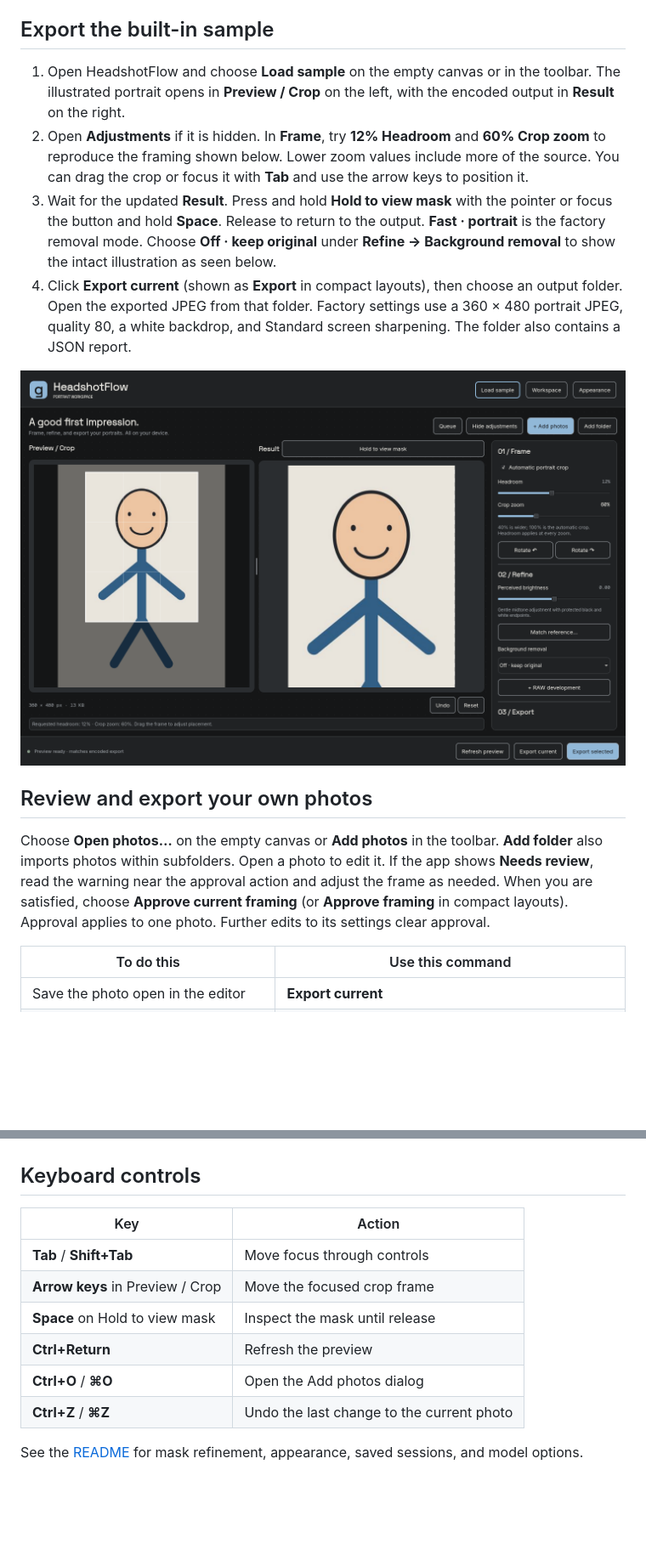
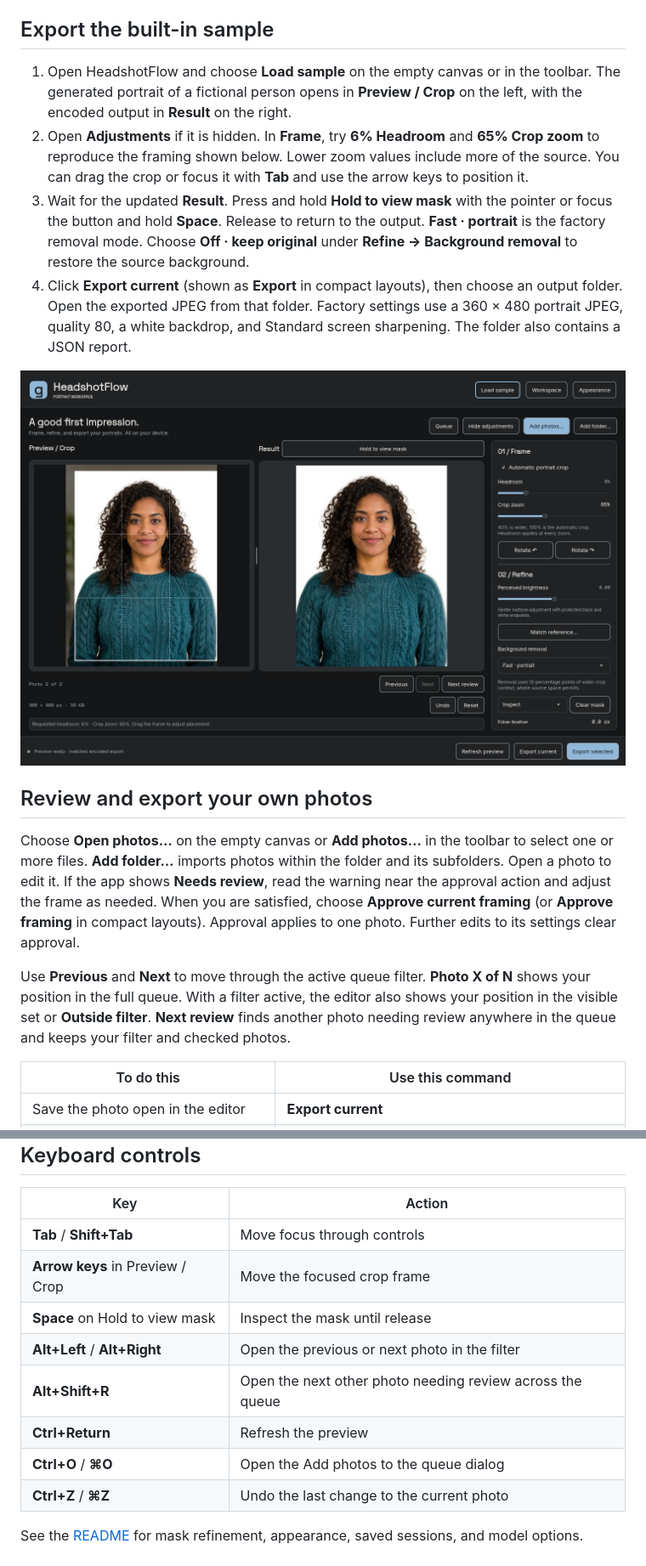
Before and after one commit to wispdevon/GibbonPfp, a Markdown page: docs/quickstart.md, 2 parts joined by grey strips. Shown at 85% size. Drawn GitHub-style; pictures changed too: docs/images/workspace.png; blank space fills up the shorter version.

```diff
--- a/docs/quickstart.md
+++ b/docs/quickstart.md
@@ -7,17 +7,17 @@ or follow the [build instructions](BUILDING.md). The desktop launcher is named
 ## Export the built-in sample
 
 1. Open HeadshotFlow and choose **Load sample** on the empty canvas or in the
-   toolbar. The illustrated portrait opens in **Preview / Crop** on the left,
-   with the encoded output in **Result** on the right.
-2. Open **Adjustments** if it is hidden. In **Frame**, try **12% Headroom** and
-   **60% Crop zoom** to reproduce the framing shown below. Lower zoom values
+   toolbar. The generated portrait of a fictional person opens in **Preview / Crop**
+   on the left, with the encoded output in **Result** on the right.
+2. Open **Adjustments** if it is hidden. In **Frame**, try **6% Headroom** and
+   **65% Crop zoom** to reproduce the framing shown below. Lower zoom values
    include more of the source. You can drag the crop or focus it with **Tab**
    and use the arrow keys to position it.
 3. Wait for the updated **Result**. Press and hold **Hold to view mask** with
    the pointer or focus the button and hold **Space**. Release to return to the
    output. **Fast · portrait** is the factory removal mode. Choose
-   **Off · keep original** under **Refine → Background removal** to show the
-   intact illustration as seen below.
+   **Off · keep original** under **Refine → Background removal** to restore
+   the source background.
 4. Click **Export current** (shown as **Export** in compact layouts), then
    choose an output folder. Open the exported JPEG from that folder. Factory
    settings use a 360 × 480 portrait JPEG, quality 80, a white backdrop, and
@@ -27,12 +27,19 @@ or follow the [build instructions](BUILDING.md). The desktop launcher is named
 
 ## Review and export your own photos
 
-Choose **Open photos…** on the empty canvas or **Add photos** in the toolbar.
-**Add folder** also imports photos within subfolders. Open a photo to edit it.
+Choose **Open photos…** on the empty canvas or **Add photos…** in the toolbar to
+select one or more files. **Add folder…** imports photos within the folder and
+its subfolders. Open a photo to edit it.
 If the app shows **Needs review**, read the warning near the approval action and
 adjust the frame as needed. When you are satisfied, choose **Approve current
 framing** (or **Approve framing** in compact layouts).
 Approval applies to one photo. Further edits to its settings clear approval.
+
+Use **Previous** and **Next** to move through the active queue filter. **Photo X
+of N** shows your position in the full queue. With a filter active, the editor
+also shows your position in the visible set or **Outside filter**. **Next review**
+finds another photo needing review anywhere in the queue and keeps your filter
+and checked photos.
 
 | To do this | Use this command |
 | --- | --- |
@@ -58,8 +65,10 @@ clears manual framing, brush strokes, and approvals for every queued photo.
 | **Tab** / **Shift+Tab** | Move focus through controls |
 | **Arrow keys** in Preview / Crop | Move the focused crop frame |
 | **Space** on Hold to view mask | Inspect the mask until release |
+| **Alt+Left** / **Alt+Right** | Open the previous or next photo in the filter |
+| **Alt+Shift+R** | Open the next other photo needing review across the queue |
 | **Ctrl+Return** | Refresh the preview |
-| **Ctrl+O** / **⌘O** | Open the Add photos dialog |
+| **Ctrl+O** / **⌘O** | Open the Add photos to the queue dialog |
 | **Ctrl+Z** / **⌘Z** | Undo the last change to the current photo |
 
 See the [README](../README.md#desktop-usage) for mask refinement, appearance,
```
Also changed, not shown: DESIGN.md (+13 -3 lines), README.md (+12 -10 lines).
